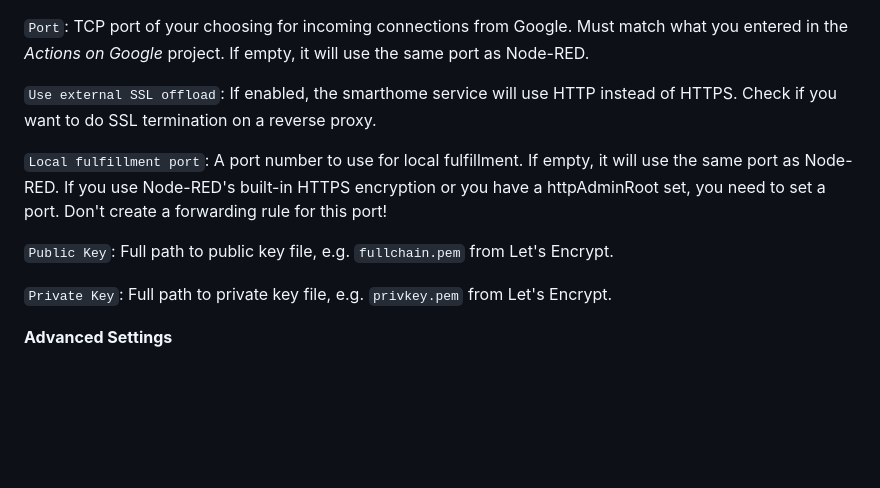
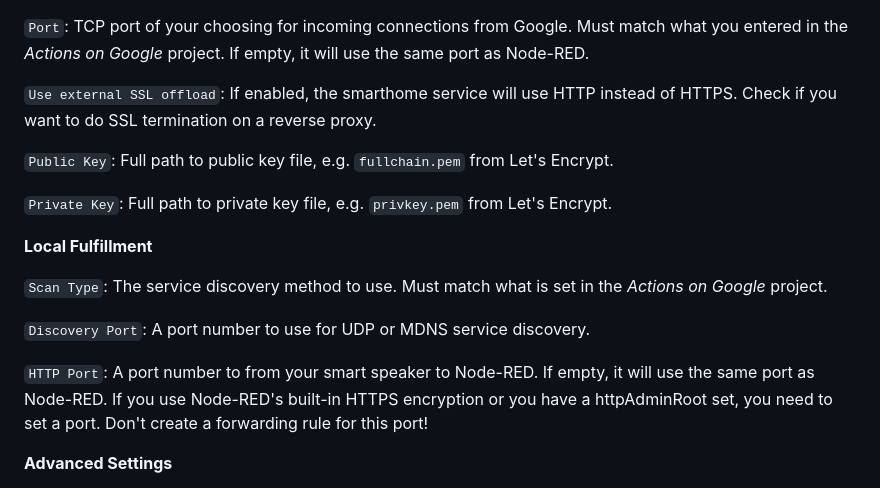
Before and after one commit to mikejac/node-red-contrib-google-smarthome, a Markdown page: README.md, the part around the change. GitHub-like rendering; blank space fills up the shorter version.

```diff
--- a/README.md
+++ b/README.md
@@ -228,13 +228,19 @@ All other device nodes except the Google device are deprecated. Please use the G
   `Use external SSL offload`: If enabled, the smarthome service will use HTTP instead of HTTPS. Check if you want to
                               do SSL termination on a reverse proxy.
 
-  `Local fulfillment port`: A port number to use for local fulfillment. If empty, it will use the same port as Node-RED.
-                            If you use Node-RED's built-in HTTPS encryption or you have a httpAdminRoot set, you need to
-                            set a port. Don't create a forwarding rule for this port!
-
   `Public Key`: Full path to public key file, e.g. `fullchain.pem` from Let's Encrypt.
 
   `Private Key`: Full path to private key file, e.g. `privkey.pem` from Let's Encrypt.
+
+**Local Fulfillment**
+
+  `Scan Type`: The service discovery method to use. Must match what is set in the *Actions on Google* project.
+
+  `Discovery Port`: A port number to use for UDP or MDNS service discovery.
+
+  `HTTP Port`: A port number to from your smart speaker to Node-RED. If empty, it will use the same port as Node-RED.
+               If you use Node-RED's built-in HTTPS encryption or you have a httpAdminRoot set, you need to
+               set a port. Don't create a forwarding rule for this port!
 
 **Advanced Settings**
 
```
Also changed, not shown: docs/local_fulfillment.md (+39 -13 lines), docs/setup_instructions.md (+2 -0 lines), docs/images/setup_instructions/nodered_configuration.png.
